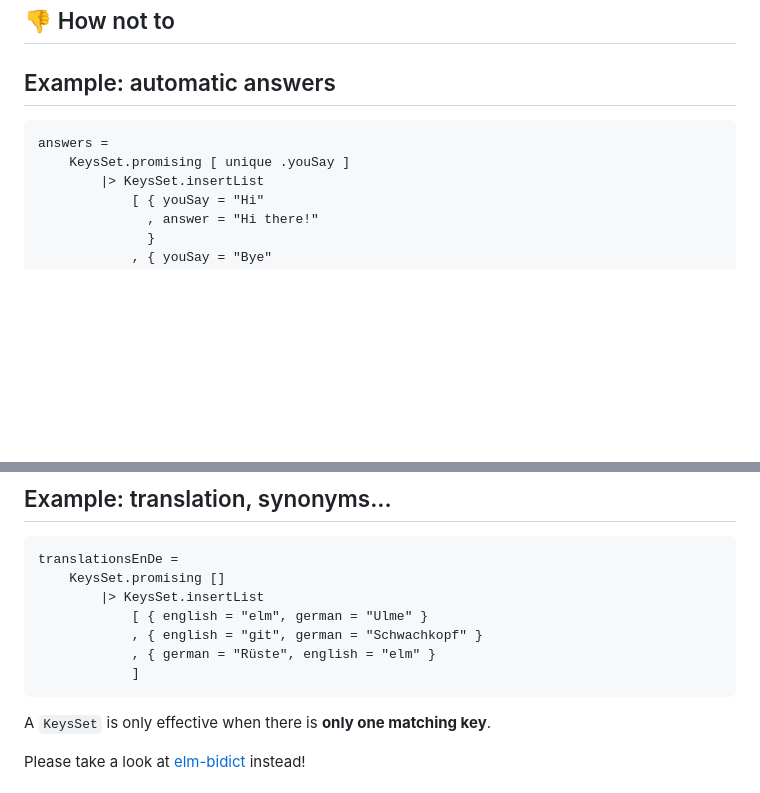
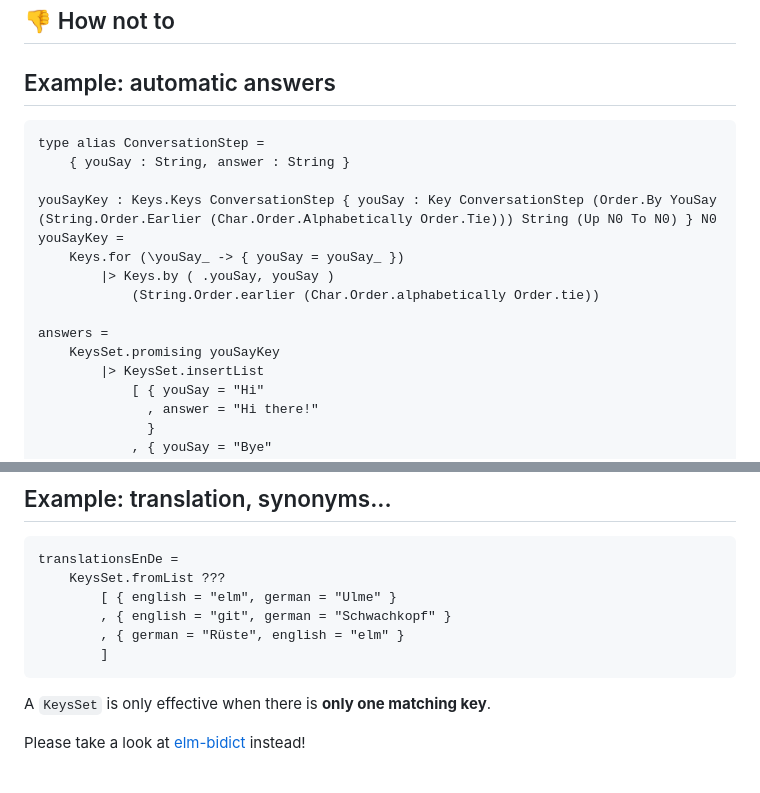
Before and after one commit to lue-bird/elm-keysset, a Markdown page: README.md, 2 parts joined by grey strips. Rendered like a GitHub page; blank space fills up the shorter version.

Commit message:
readme some examples update

````diff
--- a/README.md
+++ b/README.md
@@ -307,8 +307,17 @@ reactTo event =
 
 ## Example: automatic answers
 ```elm
+type alias ConversationStep =
+    { youSay : String, answer : String }
+
+youSayKey : Keys.Keys ConversationStep { youSay : Key ConversationStep (Order.By YouSay (String.Order.Earlier (Char.Order.Alphabetically Order.Tie))) String (Up N0 To N0) } N0
+youSayKey =
+    Keys.for (\youSay_ -> { youSay = youSay_ })
+        |> Keys.by ( .youSay, youSay )
+            (String.Order.earlier (Char.Order.alphabetically Order.tie))
+
 answers =
-    KeysSet.promising [ unique .youSay ]
+    KeysSet.promising youSayKey
         |> KeysSet.insertList
             [ { youSay = "Hi"
               , answer = "Hi there!"
@@ -330,12 +339,11 @@ We will only ever lookup answers to what `youSay`
 ## Example: translation, synonyms...
 ```elm
 translationsEnDe =
-    KeysSet.promising []
-        |> KeysSet.insertList
-            [ { english = "elm", german = "Ulme" }
-            , { english = "git", german = "Schwachkopf" }
-            , { german = "Rüste", english = "elm" }
-            ]
+    KeysSet.fromList ???
+        [ { english = "elm", german = "Ulme" }
+        , { english = "git", german = "Schwachkopf" }
+        , { german = "Rüste", english = "elm" }
+        ]
 ```
 A `KeysSet` is only effective when there is **only one matching key**.
 
````
